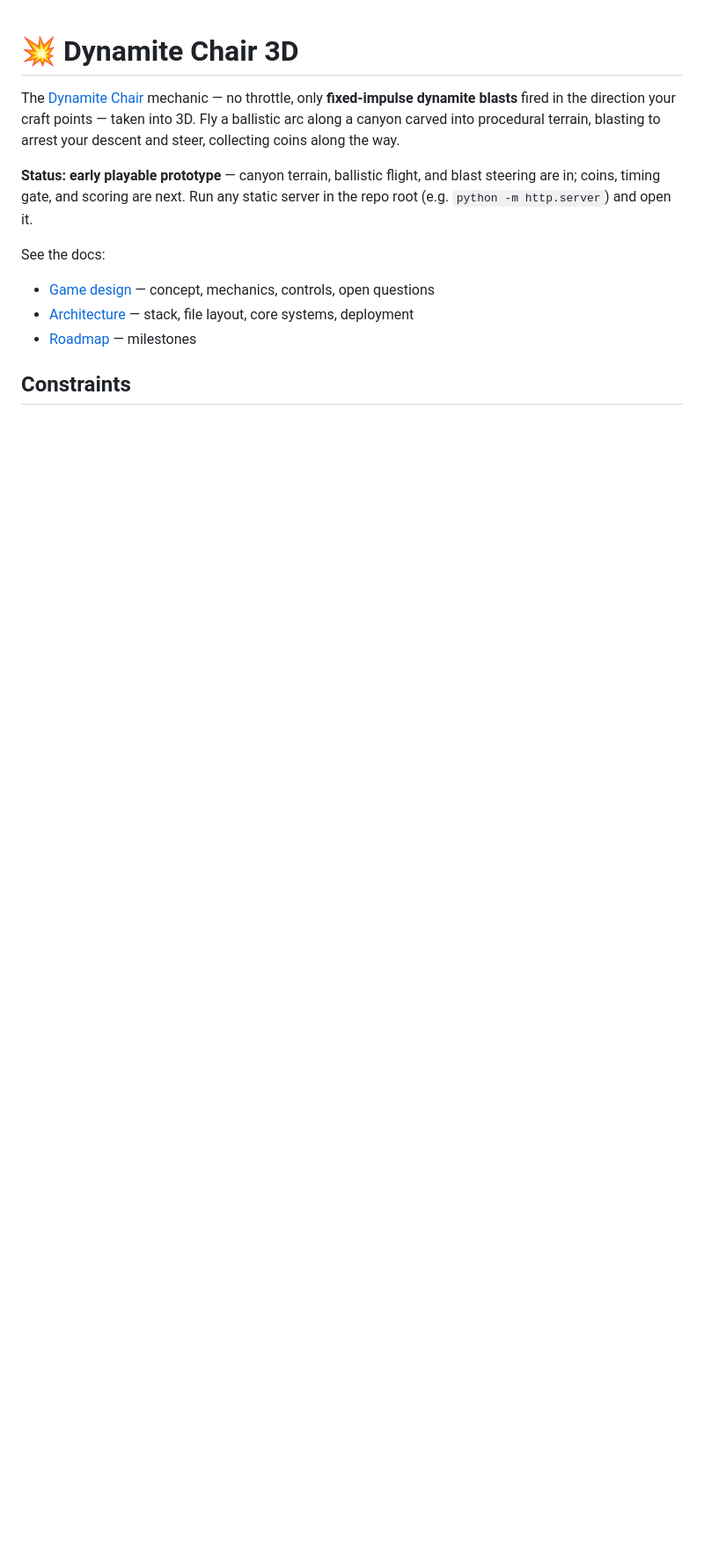
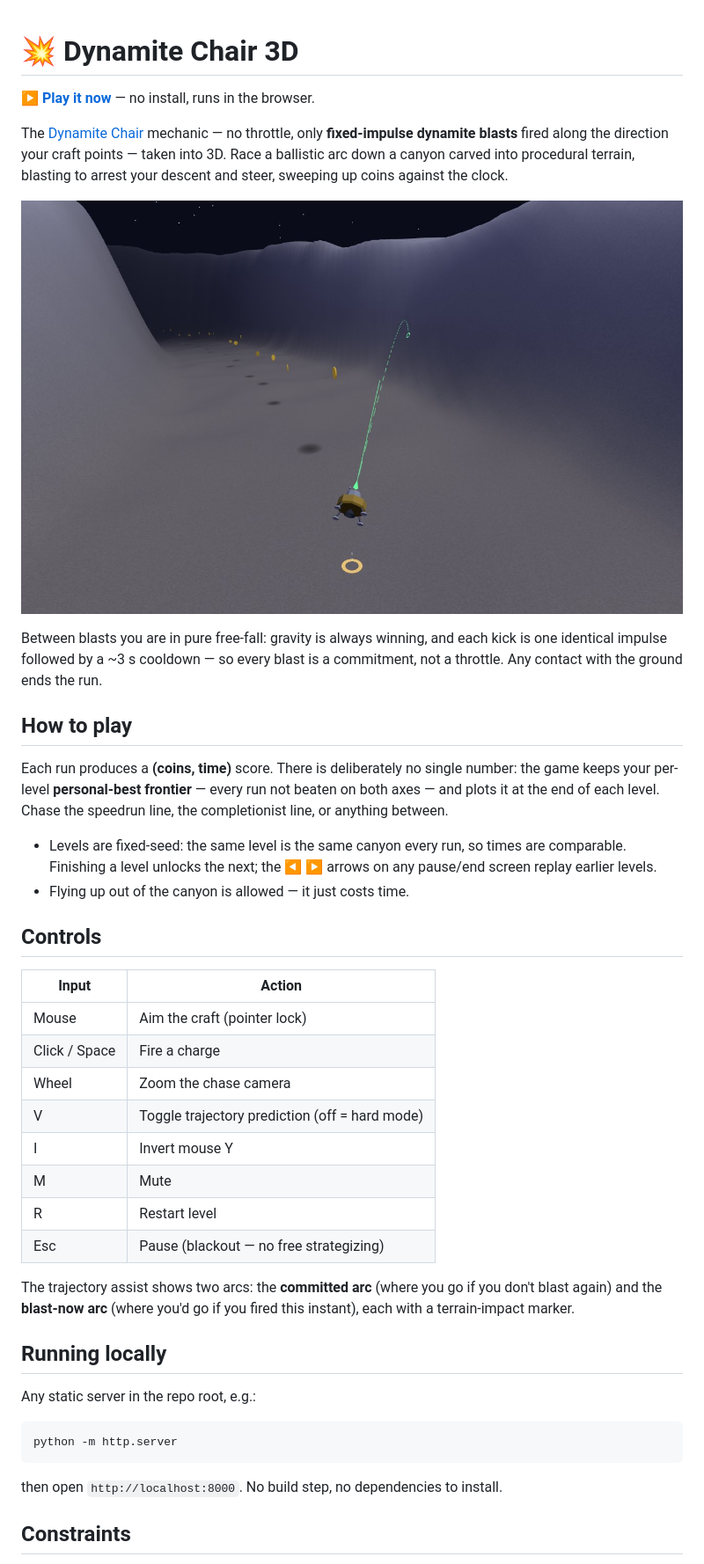
Before and after one commit to vector76/dynamite_chair_3d, a Markdown page: README.md, the part around the change printed below. Shown: that part at 88% size. GitHub-like rendering; pictures changed too: docs/img/screenshot.jpg (added); blank space fills up the shorter version.

````diff
--- a/README.md
+++ b/README.md
@@ -1,20 +1,57 @@
 # 💥 Dynamite Chair 3D
 
+**[▶ Play it now](https://vector76.github.io/dynamite_chair_3d/)** — no install, runs in the browser.
+
 The [Dynamite Chair](https://github.com/vector76/dynamite_chair) mechanic —
-no throttle, only **fixed-impulse dynamite blasts** fired in the direction
-your craft points — taken into 3D. Fly a ballistic arc along a canyon carved
-into procedural terrain, blasting to arrest your descent and steer, collecting
-coins along the way.
+no throttle, only **fixed-impulse dynamite blasts** fired along the direction
+your craft points — taken into 3D. Race a ballistic arc down a canyon carved
+into procedural terrain, blasting to arrest your descent and steer, sweeping
+up coins against the clock.
 
-**Status: early playable prototype** — canyon terrain, ballistic flight, and
-blast steering are in; coins, timing gate, and scoring are next. Run any
-static server in the repo root (e.g. `python -m http.server`) and open it.
+![A blast arc predicted over the canyon, coins ahead](docs/img/screenshot.jpg)
 
-See the docs:
+Between blasts you are in pure free-fall: gravity is always winning, and each
+kick is one identical impulse followed by a ~3 s cooldown — so every blast is
+a commitment, not a throttle. Any contact with the ground ends the run.
 
-- [Game design](docs/GAME_DESIGN.md) — concept, mechanics, controls, open questions
-- [Architecture](docs/ARCHITECTURE.md) — stack, file layout, core systems, deployment
-- [Roadmap](docs/ROADMAP.md) — milestones
+## How to play
+
+Each run produces a **(coins, time)** score. There is deliberately no single
+number: the game keeps your per-level **personal-best frontier** — every run
+not beaten on both axes — and plots it at the end of each level. Chase the
+speedrun line, the completionist line, or anything between.
+
+- Levels are fixed-seed: the same level is the same canyon every run, so
+  times are comparable. Finishing a level unlocks the next; the ◀ ▶ arrows
+  on any pause/end screen replay earlier levels.
+- Flying up out of the canyon is allowed — it just costs time.
+
+## Controls
+
+| Input | Action |
+| --- | --- |
+| Mouse | Aim the craft (pointer lock) |
+| Click / Space | Fire a charge |
+| Wheel | Zoom the chase camera |
+| V | Toggle trajectory prediction (off = hard mode) |
+| I | Invert mouse Y |
+| M | Mute |
+| R | Restart level |
+| Esc | Pause (blackout — no free strategizing) |
+
+The trajectory assist shows two arcs: the **committed arc** (where you go if
+you don't blast again) and the **blast-now arc** (where you'd go if you fired
+this instant), each with a terrain-impact marker.
+
+## Running locally
+
+Any static server in the repo root, e.g.:
+
+```
+python -m http.server
+```
+
+then open `http://localhost:8000`. No build step, no dependencies to install.
 
 ## Constraints
 
````
Also changed, not shown: other parts of README.md (+9 -2 lines), docs/ROADMAP.md (+11 -3 lines), 2 other files.
